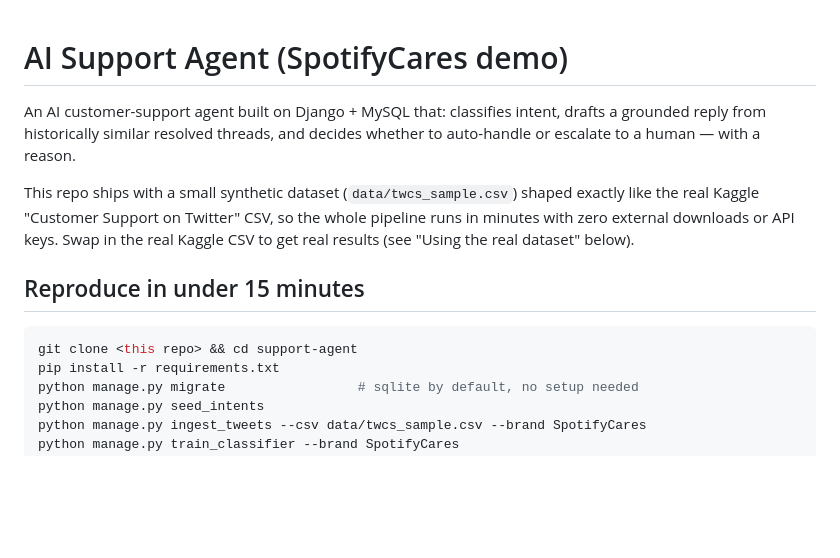
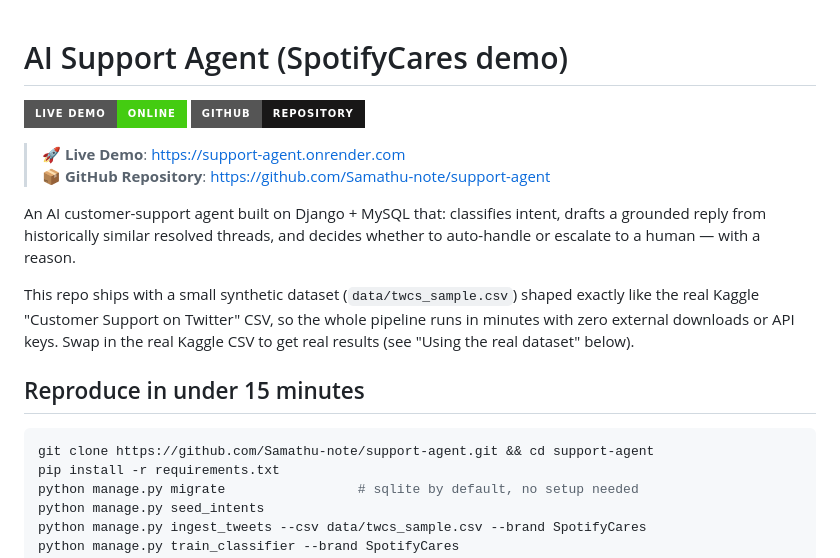
Before and after one commit to Samathu-note/support-agent, a Markdown page: README.md, the part around the change. GitHub-like rendering; badges without logos; blank space fills up the shorter version.

Commit message:
Add live demo and repository links to README

````diff
--- a/README.md
+++ b/README.md
@@ -1,4 +1,10 @@
 # AI Support Agent (SpotifyCares demo)
+
+[![Live Demo](https://img.shields.io/badge/Live_Demo-Online-success?style=for-the-badge&logo=render&logoColor=white)](https://support-agent.onrender.com)
+[![GitHub](https://img.shields.io/badge/GitHub-Repository-181717?style=for-the-badge&logo=github&logoColor=white)](https://github.com/Samathu-note/support-agent)
+
+> 🚀 **Live Demo**: [https://support-agent.onrender.com](https://support-agent.onrender.com)
+> 📦 **GitHub Repository**: [https://github.com/Samathu-note/support-agent](https://github.com/Samathu-note/support-agent)
 
 An AI customer-support agent built on Django + MySQL that: classifies intent,
 drafts a grounded reply from historically similar resolved threads, and
@@ -12,7 +18,7 @@ the real Kaggle CSV to get real results (see "Using the real dataset" below).
 ## Reproduce in under 15 minutes
 
 ```bash
-git clone <this repo> && cd support-agent
+git clone https://github.com/Samathu-note/support-agent.git && cd support-agent
 pip install -r requirements.txt
 python manage.py migrate                 # sqlite by default, no setup needed
 python manage.py seed_intents
````
